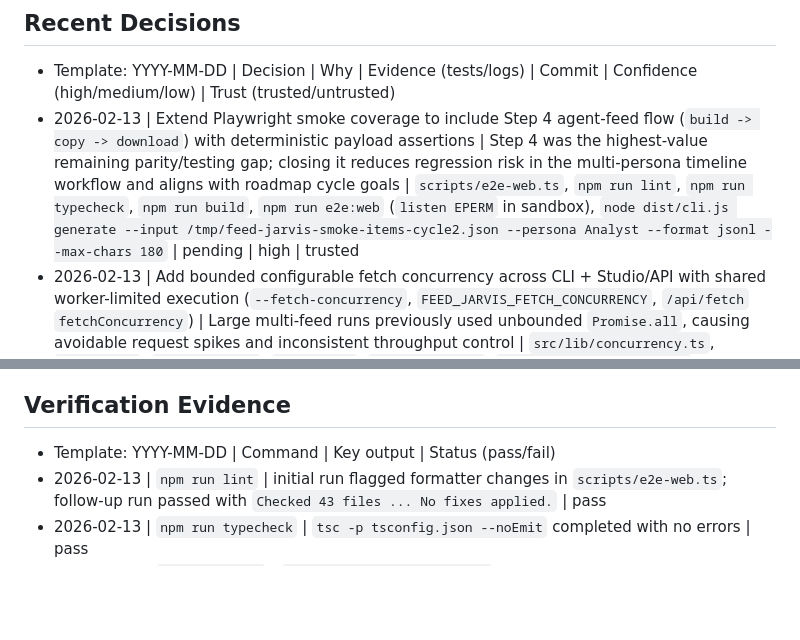
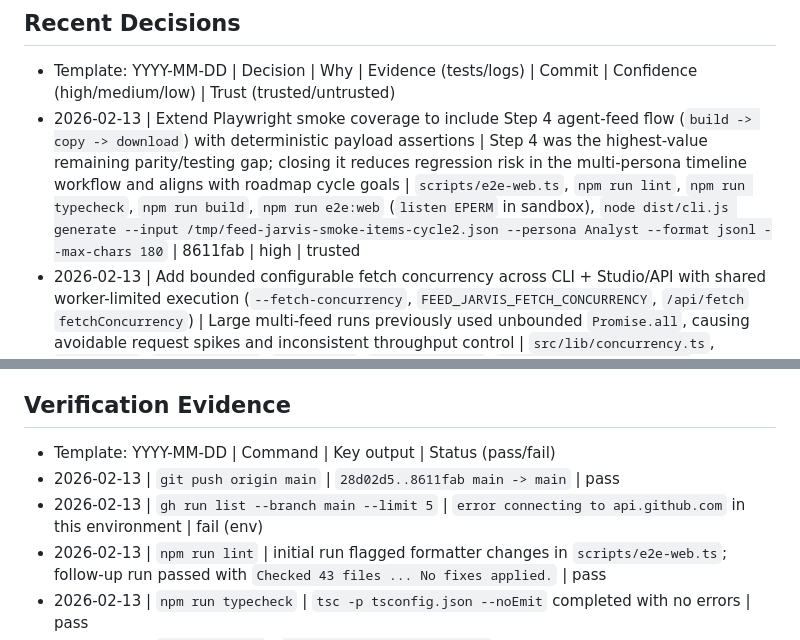
Before and after one commit to sarveshkapre/feed-jarvis, a Markdown page: PROJECT_MEMORY.md, 2 parts joined by grey strips. Rendered like a GitHub page; blank space fills up the shorter version.

Commit message:
docs: record cycle 2 verification and push evidence

```diff
--- a/PROJECT_MEMORY.md
+++ b/PROJECT_MEMORY.md
@@ -226,7 +226,7 @@
 
 ## Recent Decisions
 - Template: YYYY-MM-DD | Decision | Why | Evidence (tests/logs) | Commit | Confidence (high/medium/low) | Trust (trusted/untrusted)
-- 2026-02-13 | Extend Playwright smoke coverage to include Step 4 agent-feed flow (`build -> copy -> download`) with deterministic payload assertions | Step 4 was the highest-value remaining parity/testing gap; closing it reduces regression risk in the multi-persona timeline workflow and aligns with roadmap cycle goals | `scripts/e2e-web.ts`, `npm run lint`, `npm run typecheck`, `npm run build`, `npm run e2e:web` (`listen EPERM` in sandbox), `node dist/cli.js generate --input /tmp/feed-jarvis-smoke-items-cycle2.json --persona Analyst --format jsonl --max-chars 180` | pending | high | trusted
+- 2026-02-13 | Extend Playwright smoke coverage to include Step 4 agent-feed flow (`build -> copy -> download`) with deterministic payload assertions | Step 4 was the highest-value remaining parity/testing gap; closing it reduces regression risk in the multi-persona timeline workflow and aligns with roadmap cycle goals | `scripts/e2e-web.ts`, `npm run lint`, `npm run typecheck`, `npm run build`, `npm run e2e:web` (`listen EPERM` in sandbox), `node dist/cli.js generate --input /tmp/feed-jarvis-smoke-items-cycle2.json --persona Analyst --format jsonl --max-chars 180` | 8611fab | high | trusted
 - 2026-02-13 | Add bounded configurable fetch concurrency across CLI + Studio/API with shared worker-limited execution (`--fetch-concurrency`, `FEED_JARVIS_FETCH_CONCURRENCY`, `/api/fetch` `fetchConcurrency`) | Large multi-feed runs previously used unbounded `Promise.all`, causing avoidable request spikes and inconsistent throughput control | `src/lib/concurrency.ts`, `src/cli.ts`, `src/server.ts`, `web/app.js`, `web/index.html`, `test/concurrency.test.ts`, `test/cli.test.ts`, `test/server.test.ts`, `npm run lint`, `npm run typecheck`, `npm run build`, `npx vitest run test/concurrency.test.ts test/studioPrefs.test.ts` | 859de5b | high | trusted
 - 2026-02-12 | Add deterministic browser E2E critical-flow smoke (`fetch -> generate -> export`) and run it in CI with Playwright Chromium install | P1 parity required real browser coverage for the Studio journey and export wiring; deterministic fixtures keep it stable and actionable | `scripts/e2e-web.ts`, `.github/workflows/ci.yml`, `package.json`, `npm run lint`, `npm run typecheck`, `npm run build`, `npm run e2e:web` (`listen EPERM` in this sandbox) | 89ab2b3 | medium | trusted
 - 2026-02-12 | Add Studio feed-set OPML import/export with collision-safe import naming | OPML import/export is a baseline interoperability expectation and unlocks migration to/from feed readers with low risk to local-first posture | `web/feedSets.js`, `web/app.js`, `test/feedSets.test.ts`, `npx vitest run test/feedSets.test.ts` | 0c4ba7f | high | trusted
@@ -279,6 +279,8 @@
 
 ## Verification Evidence
 - Template: YYYY-MM-DD | Command | Key output | Status (pass/fail)
+- 2026-02-13 | `git push origin main` | `28d02d5..8611fab main -> main` | pass
+- 2026-02-13 | `gh run list --branch main --limit 5` | `error connecting to api.github.com` in this environment | fail (env)
 - 2026-02-13 | `npm run lint` | initial run flagged formatter changes in `scripts/e2e-web.ts`; follow-up run passed with `Checked 43 files ... No fixes applied.` | pass
 - 2026-02-13 | `npm run typecheck` | `tsc -p tsconfig.json --noEmit` completed with no errors | pass
 - 2026-02-13 | `npm run build` | `tsc -p tsconfig.build.json` completed with no errors | pass
```
